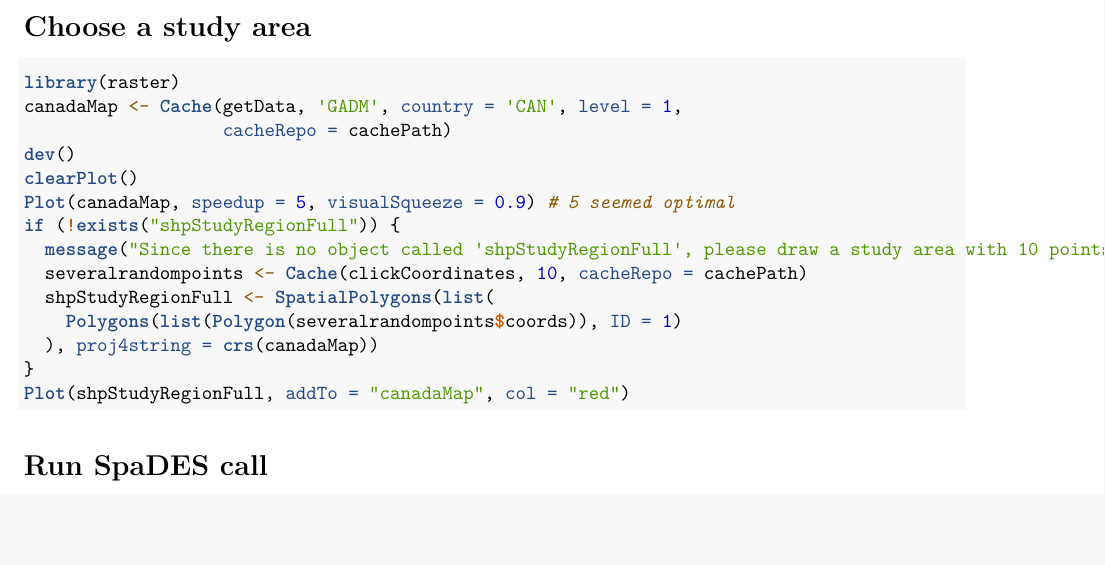
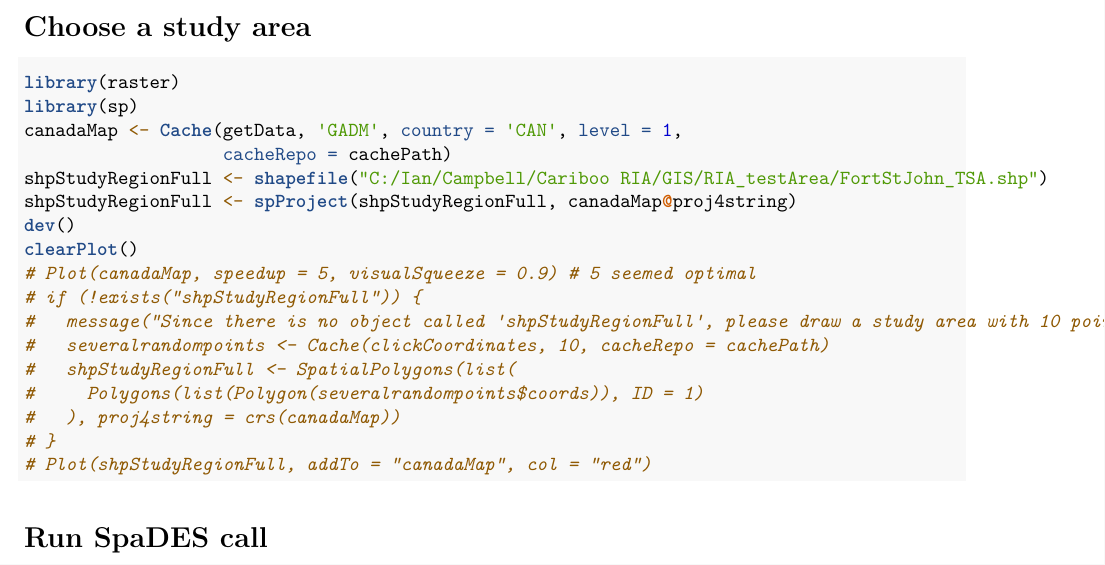
Before and after one commit to PredictiveEcology/Biomass_borealDataPrep, an R Markdown document (Boreal_LBMRDataPrep.Rmd): part of page 2 of 3, cut so that both start at the same text, the shorter picture padded with empty space. Rendered offline with R 4.5, knitr and Pandoc, then LaTeX, with nearby package versions.

Commit message:
no map of Canada

````diff
--- a/Boreal_LBMRDataPrep.Rmd
+++ b/Boreal_LBMRDataPrep.Rmd
@@ -65,19 +65,22 @@ paths <- getPaths()
 
 ```{r get-study-area}
 library(raster)
+library(sp)
 canadaMap <- Cache(getData, 'GADM', country = 'CAN', level = 1,
                    cacheRepo = cachePath)
+shpStudyRegionFull <- shapefile("C:/Ian/Campbell/Cariboo RIA/GIS/RIA_testArea/FortStJohn_TSA.shp")
+shpStudyRegionFull <- spProject(shpStudyRegionFull, canadaMap@proj4string)
 dev()
 clearPlot()
-Plot(canadaMap, speedup = 5, visualSqueeze = 0.9) # 5 seemed optimal
-if (!exists("shpStudyRegionFull")) {
-  message("Since there is no object called 'shpStudyRegionFull', please draw a study area with 10 points")
-  severalrandompoints <- Cache(clickCoordinates, 10, cacheRepo = cachePath)
-  shpStudyRegionFull <- SpatialPolygons(list(
-    Polygons(list(Polygon(severalrandompoints$coords)), ID = 1)
-  ), proj4string = crs(canadaMap))
-}
-Plot(shpStudyRegionFull, addTo = "canadaMap", col = "red")
+# Plot(canadaMap, speedup = 5, visualSqueeze = 0.9) # 5 seemed optimal
+# if (!exists("shpStudyRegionFull")) {
+#   message("Since there is no object called 'shpStudyRegionFull', please draw a study area with 10 points")
+#   severalrandompoints <- Cache(clickCoordinates, 10, cacheRepo = cachePath)
+#   shpStudyRegionFull <- SpatialPolygons(list(
+#     Polygons(list(Polygon(severalrandompoints$coords)), ID = 1)
+#   ), proj4string = crs(canadaMap))
+# }
+# Plot(shpStudyRegionFull, addTo = "canadaMap", col = "red")
 
 ```
 
--- a/data/CHECKSUMS.txt
+++ b/data/CHECKSUMS.txt
@@ -33,7 +33,6 @@
 "ecozones.sbx" "c74f977febc73339" "148" "xxhash64"
 "ecozones.shx" "40ca5d282f2e53c5" "300" "xxhash64"
 "file2a306f723200bd.tif" "049a925cdd698a47" "63414" "xxhash64"
-"kNN-StructureBiomass.tar" "6a5e5faea8ef8f99" "2685040640" "xxhash64"
 "kNN-StructureStandVolume.tar" "9a1a0a8ef7356ec4" "1808496640" "xxhash64"
 "KNNPinu_sp_SMALL_All.tif" "fad454c0054392e1" "52061" "xxhash64"
 "KNNPinu_sp.tif" "088ef9e6ebd0be48" "11485999" "xxhash64"
@@ -70,10 +69,8 @@
 "NFI_MODIS250m_kNN_Species_Popu_Tre_v0.tif.xml" "aaf068d63a2a4648" "558" "xxhash64"
 "NFI_MODIS250m_kNN_Structure_Stand_Age_v0.zip" "22cd9a6a9e4cdf1d" "407564483" "xxhash64"
 "NFI_MODIS250m_kNN_Structure_Stand_Age_v0.tif" "a816295a58b2851a" "427919414" "xxhash64"
-"NFI_MODIS250m_kNN_Structure_Biomass_TotalLiveAboveGround_v0.tif" "1a07864f573e0efb" "474053079" "xxhash64"
 "NFI_MODIS250m_kNN_Structure_Biomass_TotalLiveAboveGround_v0.tif.aux.xml" "98af0905bce31915" "2117" "xxhash64"
 "NFI_MODIS250m_kNN_Structure_Biomass_TotalLiveAboveGround_v0.tif.xml" "396edfc4d59fa1f6" "580" "xxhash64"
-"NFI_MODIS250m_kNN_Structure_Biomass_TotalLiveAboveGround_v0.zip" "8e13ae321f43313a" "449276419" "xxhash64"
 "NFI_MODIS250m_kNN_Structure_Stand_Age_v0.tif.aux.xml" "b0389448efaeac5e" "2280" "xxhash64"
 "NFI_MODIS250m_kNN_Structure_Stand_Age_v0.tif.xml" "dae96fa4db64ea5c" "561" "xxhash64"
 "out.dbf" "f934aeab7d616f17" "75" "xxhash64"
@@ -145,3 +142,6 @@
 "NFI_MODIS250m_kNN_Species_Pice_Mar_v0.zip" "c4fdba27669f6bb5" "312260446" "xxhash64"
 "NFI_MODIS250m_kNN_Species_Pinu_Ban_v0.zip" "55f42346b41888a3" "171989683" "xxhash64"
 "NFI_MODIS250m_kNN_Species_Pinu_Con_v0.zip" "a21fcc82350ab25a" "53967883" "xxhash64"
+"kNN-StructureBiomass.tar" "6a5e5faea8ef8f99" "2685040640" "xxhash64"
+"NFI_MODIS250m_kNN_Structure_Biomass_TotalLiveAboveGround_v0.zip" "8e13ae321f43313a" "449276419" "xxhash64"
+"NFI_MODIS250m_kNN_Structure_Biomass_TotalLiveAboveGround_v0.tif" "1a07864f573e0efb" "474053079" "xxhash64"
````
